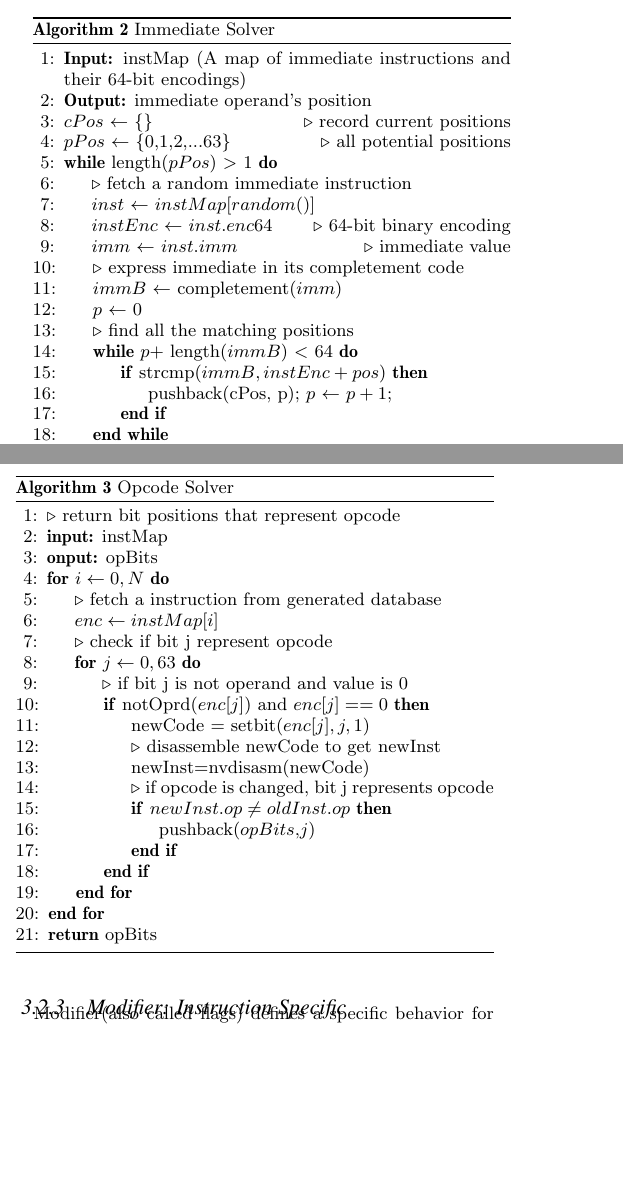
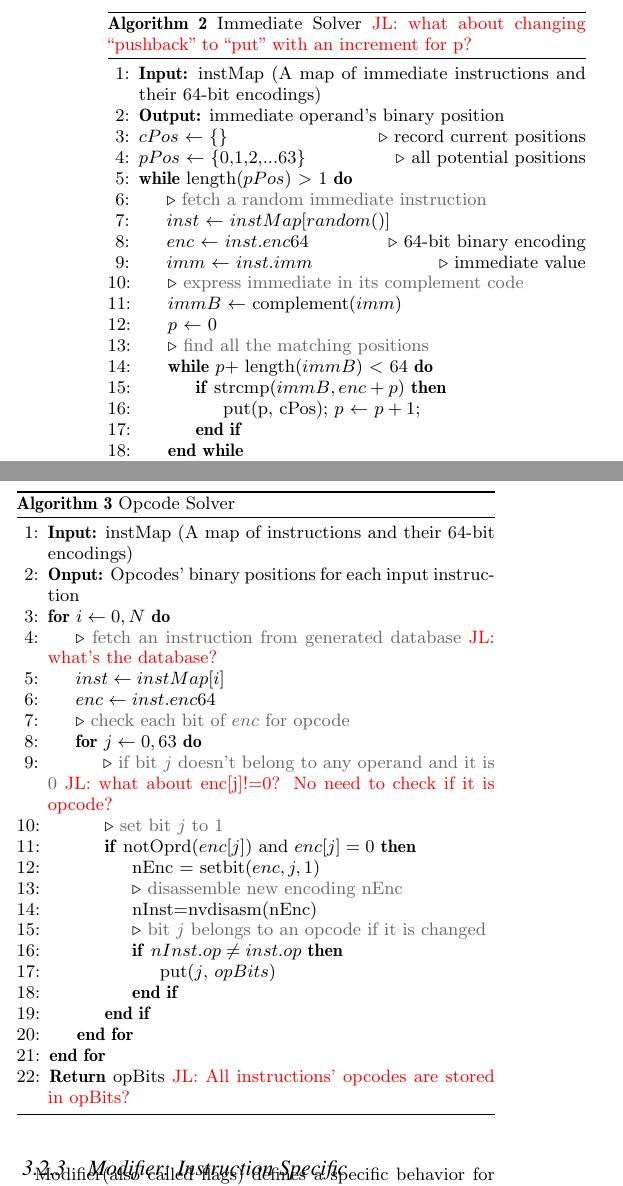
Before and after one commit to fruitfly1026/SGEMM, a LaTeX paper (sgemm.tex, which reads text/solver.tex): two parts of the columns of pages 3 and 4 of 12 before the commit and two parts of the columns of page 4 of 12 after it, joined at a grey line, cut at the place of the change, the shorter picture padded with empty space. Compiled offline with pdfLaTeX.

Commit message:
Finish algo 2 and 3

```diff
--- a/sgemm.tex
+++ b/sgemm.tex
@@ -28,12 +28,14 @@
 
 \usepackage{color}
 \newcommand{\jled}{\textcolor[rgb]{1,0,0}{JL: }\textcolor[rgb]{1,0,0}}
+\definecolor{mygray}{gray}{0.4}
+% \renewcommand{\algorithmiccomment}[1]{ \hfill\textit {\color{mygray}{#1}} }
 
 \graphicspath{{./Figures/}}
 
 \algdef{SE}[DOWHILE]{Do}{doWhile}{\algorithmicdo}[1]{\algorithmicwhile\ #1}
 \algnewcommand{\LeftComment}[1]{\Statex \(\triangleright\) #1}
-\algnewcommand{\LineComment}[1]{\State \(\triangleright\) #1}
+\algnewcommand{\LineComment}[1]{\State \(\triangleright\) {\color{mygray}{#1}}}
 
 %\makeatletter
 %\algnewcommand{\LineComment}[1]{\Statex \hskip\ALG@thistlm \(\triangleright\) #1}
--- a/text/solver.tex
+++ b/text/solver.tex
@@ -17,31 +17,31 @@ modifier for {\tt LD} and {\tt LDG} are at different binary positions. So we pro
 % TODO by jli
 
 \begin{algorithm}
-      \caption{Immediate Solver}
+      \caption{Immediate Solver \jled{what about changing ``pushback'' to ``put'' with an increment for p?}}
       \label{algo:int_solver}
   \begin{algorithmic}[1]
       % \LineComment {input is pairs of full instruction and 64-bit encoding}
       % \LineComment {output is the position of immediate}
 	  \State \textbf{Input:} instMap (A map of immediate instructions and their 64-bit encodings)
-      \State \textbf{Output:} immediate operand's position
-      \State $cPos$ $\gets$ \{\} \Comment record current positions
-      \State $pPos$ $\gets$ \{0,1,2,...63\} \Comment all potential positions
+      \State \textbf{Output:} immediate operand's binary position
+      \State $cPos$ $\gets$ \{\} \Comment{record current positions}
+      \State $pPos$ $\gets$ \{0,1,2,...63\} \Comment{all potential positions}
 	  % \LineComment {check if position is unique}
       \While {length($pPos$) $>$ 1}
       % \While {$pPos$ $\neq$ NULL}
-      \LineComment fetch a random immediate instruction
+      \LineComment {fetch a random immediate instruction}
       \State $inst$ $\gets$ $instMap[random()]$
-      \State $instEnc$ $\gets$ $inst.enc64$ \Comment 64-bit binary encoding
-      \State $imm$ $\gets$ $inst.imm$ \Comment immediate value
-	  \LineComment {express immediate in its completement code}
-      \State $immB$ $\gets$ completement($imm$)
+      \State $enc$ $\gets$ $inst.enc64$ \Comment{64-bit binary encoding}
+      \State $imm$ $\gets$ $inst.imm$ \Comment{immediate value}
+	  \LineComment {express immediate in its complement code}
+      \State $immB$ $\gets$ complement($imm$)
       \State $p$ $\gets$ 0
       % \State $immLen$ $\gets$ length($immBin$)
       % \LineComment {match immBin in 64-bit encoding}
       \LineComment {find all the matching positions}
       \While {$p+$ length($immB$) < $64$}
-      \If {strcmp($immB,instEnc+pos$)}
-      \State pushback(cPos, p); $p$ $\gets$ $p+1$;
+      \If {strcmp($immB,enc+p$)}
+      \State put(p, cPos); $p$ $\gets$ $p+1$;
       \EndIf
       \EndWhile
       \LineComment {common positions of cPos and pPos}
@@ -140,29 +140,58 @@ the minimal opcode without any flags.
 \begin{algorithm}
       \caption{Opcode Solver}\label{algo:opcode}
   \begin{algorithmic}[1]
-      \LineComment {return bit positions that represent opcode}
-      \State \textbf {input:} instMap
-      \State \textbf {onput:} opBits
+      \State \textbf {Input:} instMap (A map of instructions and their 64-bit encodings)
+      \State \textbf {Onput:} Opcodes' binary positions for each input instruction
       \For {$i \gets 0, N$}
-	  \LineComment {fetch a instruction from generated database}
-      \State $enc \gets instMap[i]$
-	  \LineComment {check if bit j represent opcode}
+	  \LineComment {fetch an instruction from generated database \jled{what's the database?}}
+      \State $inst \gets instMap[i]$
+      \State $enc \gets inst.enc64$
+	  \LineComment {check each bit of $enc$ for opcode}
       \For {$j \gets 0, 63$}
-	  \LineComment {if bit j is not operand and value is 0}
-      \If {notOprd($enc[j]$) and $enc[j] == 0$}
-      \State newCode = setbit($enc[j], j, 1$)
-	  \LineComment {disassemble newCode to get newInst}
-      \State newInst=nvdisasm(newCode)
-	  \LineComment {if opcode is changed, bit j represents opcode}
-      \If {$newInst.op\neq oldInst.op$}
-      \State pushback($opBits$,$j$)
+	  \LineComment {if bit $j$ doesn't belong to any operand and it is 0 \jled{what about enc[j]!=0? No need to check if it is opcode?}}
+      \LineComment {set bit $j$ to $1$}
+      \If {notOprd($enc[j]$) and $enc[j] = 0$}
+      \State nEnc = setbit($enc, j, 1$)
+	  \LineComment {disassemble new encoding nEnc}
+      \State nInst=nvdisasm(nEnc)
+	  \LineComment {bit $j$ belongs to an opcode if it is changed }
+      \If {$nInst.op\neq inst.op$}
+      \State put($j$, $opBits$)
       \EndIf
       \EndIf
       \EndFor
       \EndFor
-      \State \textbf{return} opBits
+      \State \textbf{Return} opBits \jled{All instructions' opcodes are stored in opBits?}
   \end{algorithmic}
 \end{algorithm}
+
+% \begin{algorithm}
+%       \caption{Opcode Solver}\label{algo:opcode}
+%   \begin{algorithmic}[1]
+%       \LineComment {return bit positions that represent opcode}
+%       \State \textbf {Input:} instMap (A map of instructions and their 64-bit encodings)
+%       \State \textbf {Onput:} opBits
+%       \For {$i \gets 0, N$}
+%     \LineComment {fetch a instruction from generated database}
+%       \State $enc \gets instMap[i]$
+%     \LineComment {check if bit j represent opcode}
+%       \For {$j \gets 0, 63$}
+%     \LineComment {if bit j is not operand and value is 0}
+%       \If {notOprd($enc[j]$) and $enc[j] == 0$}
+%       \State newCode = setbit($enc[j], j, 1$)
+%     \LineComment {disassemble newCode to get newInst}
+%       \State newInst=nvdisasm(newCode)
+%     \LineComment {if opcode is changed, bit j represents opcode}
+%       \If {$newInst.op\neq oldInst.op$}
+%       \State pushback($opBits$,$j$)
+%       \EndIf
+%       \EndIf
+%       \EndFor
+%       \EndFor
+%       \State \textbf{return} opBits
+%   \end{algorithmic}
+% \end{algorithm}
+
 
 \subsubsection{Modifier: Instruction Specific}
 
```
Also changed, not shown: text/solver.tex (2 more changed lines).
